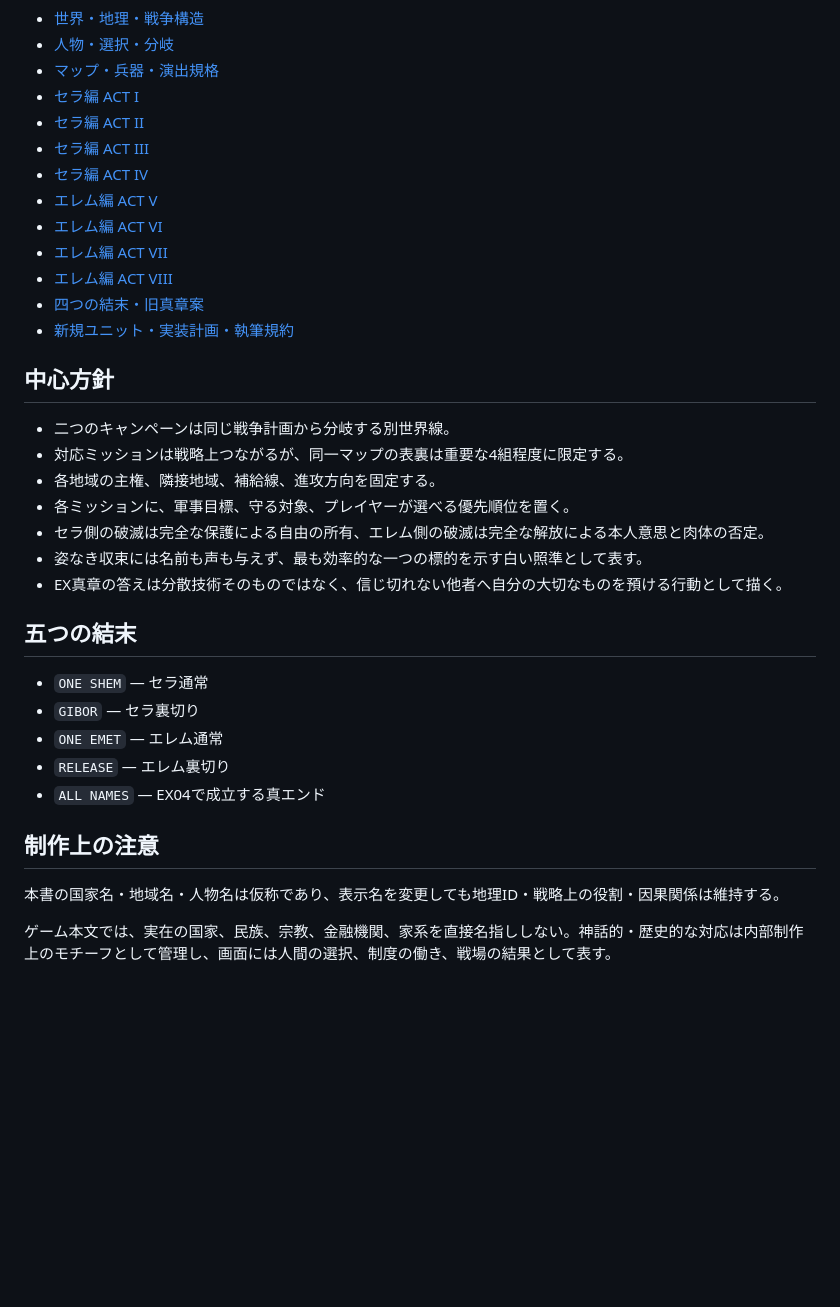
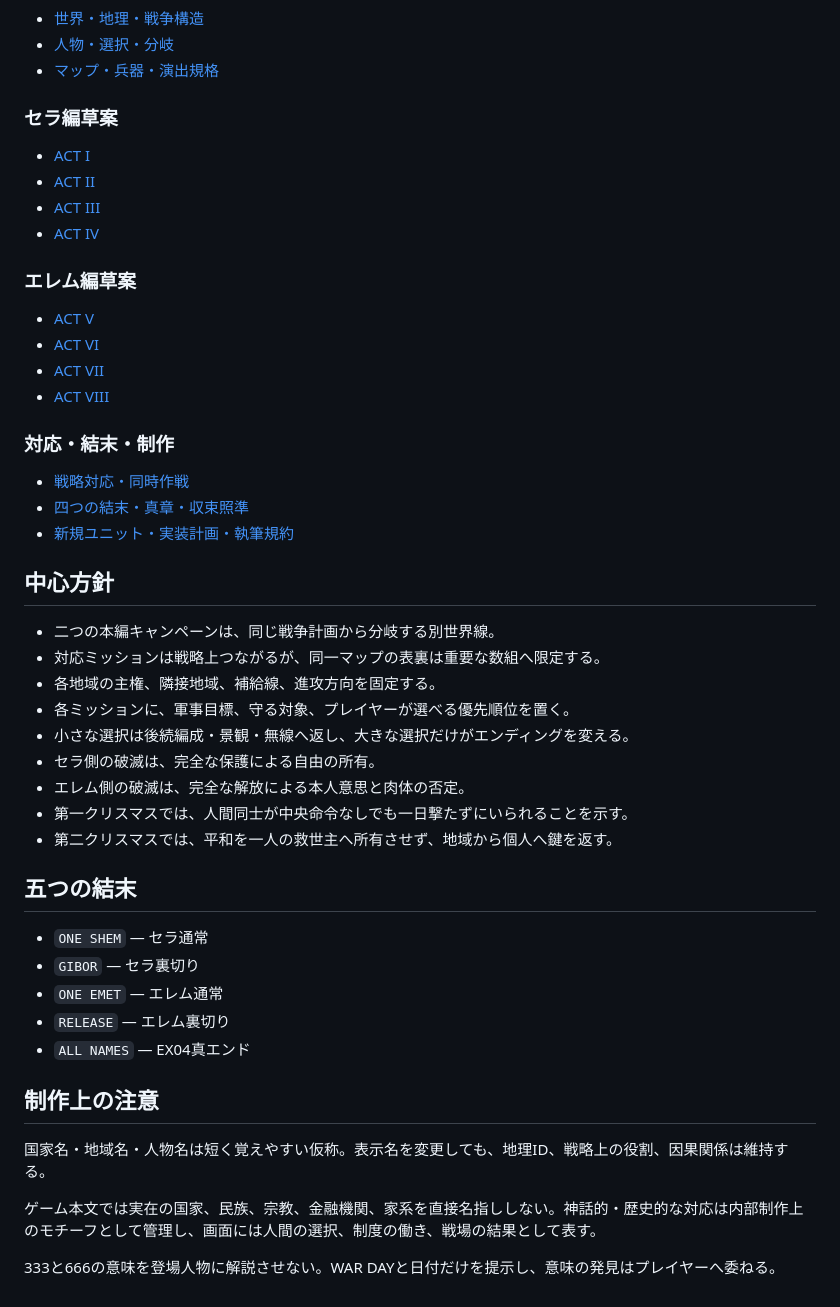
Before and after one commit to nemotosiki/sortie, a Markdown page: docs/story_reboot/README.md, the part around one of its changes. Drawn GitHub-style; blank space fills up the shorter version.

```diff
--- a/docs/story_reboot/README.md
+++ b/docs/story_reboot/README.md
@@ -60,26 +74,38 @@
 - [世界・地理・戦争構造](./00_overview_world.md)
 - [人物・選択・分岐](./01_characters_choices.md)
 - [マップ・兵器・演出規格](./02_maps_units_style.md)
-- [セラ編 ACT I](./10_sera_act1.md)
-- [セラ編 ACT II](./11_sera_act2.md)
-- [セラ編 ACT III](./12_sera_act3.md)
-- [セラ編 ACT IV](./13_sera_act4.md)
-- [エレム編 ACT V](./20_erem_act1.md)
-- [エレム編 ACT VI](./21_erem_act2.md)
-- [エレム編 ACT VII](./22_erem_act3.md)
-- [エレム編 ACT VIII](./23_erem_act4.md)
-- [四つの結末・旧真章案](./31_endings_true_chapter.md)
+
+### セラ編草案
+
+- [ACT I](./10_sera_act1.md)
+- [ACT II](./11_sera_act2.md)
+- [ACT III](./12_sera_act3.md)
+- [ACT IV](./13_sera_act4.md)
+
+### エレム編草案
+
+- [ACT V](./20_erem_act1.md)
+- [ACT VI](./21_erem_act2.md)
+- [ACT VII](./22_erem_act3.md)
+- [ACT VIII](./23_erem_act4.md)
+
+### 対応・結末・制作
+
+- [戦略対応・同時作戦](./30_strategy_choices.md)
+- [四つの結末・真章・収束照準](./31_endings_true_chapter.md)
 - [新規ユニット・実装計画・執筆規約](./32_production_plan.md)
 
 ## 中心方針
 
-- 二つのキャンペーンは同じ戦争計画から分岐する別世界線。
-- 対応ミッションは戦略上つながるが、同一マップの表裏は重要な4組程度に限定する。
+- 二つの本編キャンペーンは、同じ戦争計画から分岐する別世界線。
+- 対応ミッションは戦略上つながるが、同一マップの表裏は重要な数組へ限定する。
 - 各地域の主権、隣接地域、補給線、進攻方向を固定する。
 - 各ミッションに、軍事目標、守る対象、プレイヤーが選べる優先順位を置く。
-- セラ側の破滅は完全な保護による自由の所有、エレム側の破滅は完全な解放による本人意思と肉体の否定。
-- 姿なき収束には名前も声も与えず、最も効率的な一つの標的を示す白い照準として表す。
-- EX真章の答えは分散技術そのものではなく、信じ切れない他者へ自分の大切なものを預ける行動として描く。
+- 小さな選択は後続編成・景観・無線へ返し、大きな選択だけがエンディングを変える。
+- セラ側の破滅は、完全な保護による自由の所有。
+- エレム側の破滅は、完全な解放による本人意思と肉体の否定。
+- 第一クリスマスでは、人間同士が中央命令なしでも一日撃たずにいられることを示す。
+- 第二クリスマスでは、平和を一人の救世主へ所有させず、地域から個人へ鍵を返す。
 
 ## 五つの結末
 
@@ -87,10 +113,12 @@
 - `GIBOR` — セラ裏切り
 - `ONE EMET` — エレム通常
 - `RELEASE` — エレム裏切り
-- `ALL NAMES` — EX04で成立する真エンド
+- `ALL NAMES` — EX04真エンド
 
 ## 制作上の注意
 
-本書の国家名・地域名・人物名は仮称であり、表示名を変更しても地理ID・戦略上の役割・因果関係は維持する。
+国家名・地域名・人物名は短く覚えやすい仮称。表示名を変更しても、地理ID、戦略上の役割、因果関係は維持する。
 
-ゲーム本文では、実在の国家、民族、宗教、金融機関、家系を直接名指ししない。神話的・歴史的な対応は内部制作上のモチーフとして管理し、画面には人間の選択、制度の働き、戦場の結果として表す。
+ゲーム本文では実在の国家、民族、宗教、金融機関、家系を直接名指ししない。神話的・歴史的な対応は内部制作上のモチーフとして管理し、画面には人間の選択、制度の働き、戦場の結果として表す。
+
+333と666の意味を登場人物に解説させない。WAR DAYと日付だけを提示し、意味の発見はプレイヤーへ委ねる。
```
Also changed, not shown: other parts of docs/story_reboot/README.md (+46 -32 lines).
